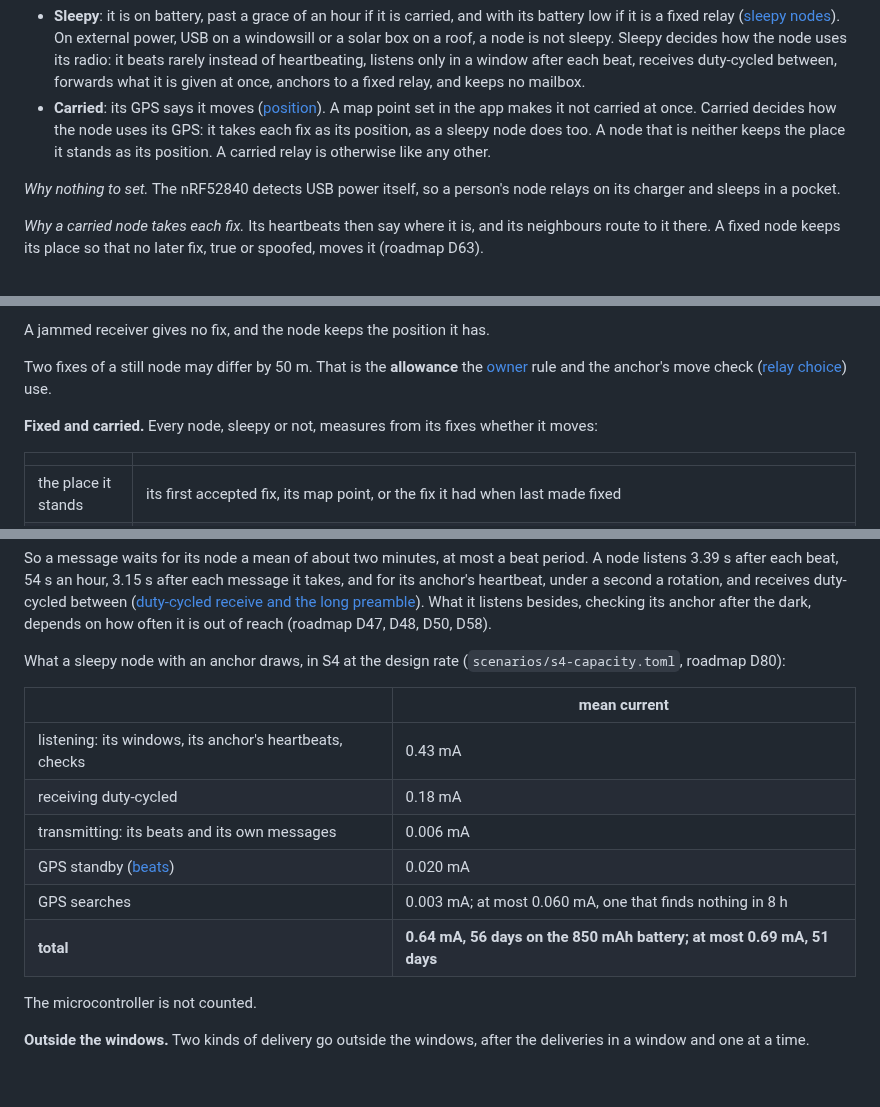
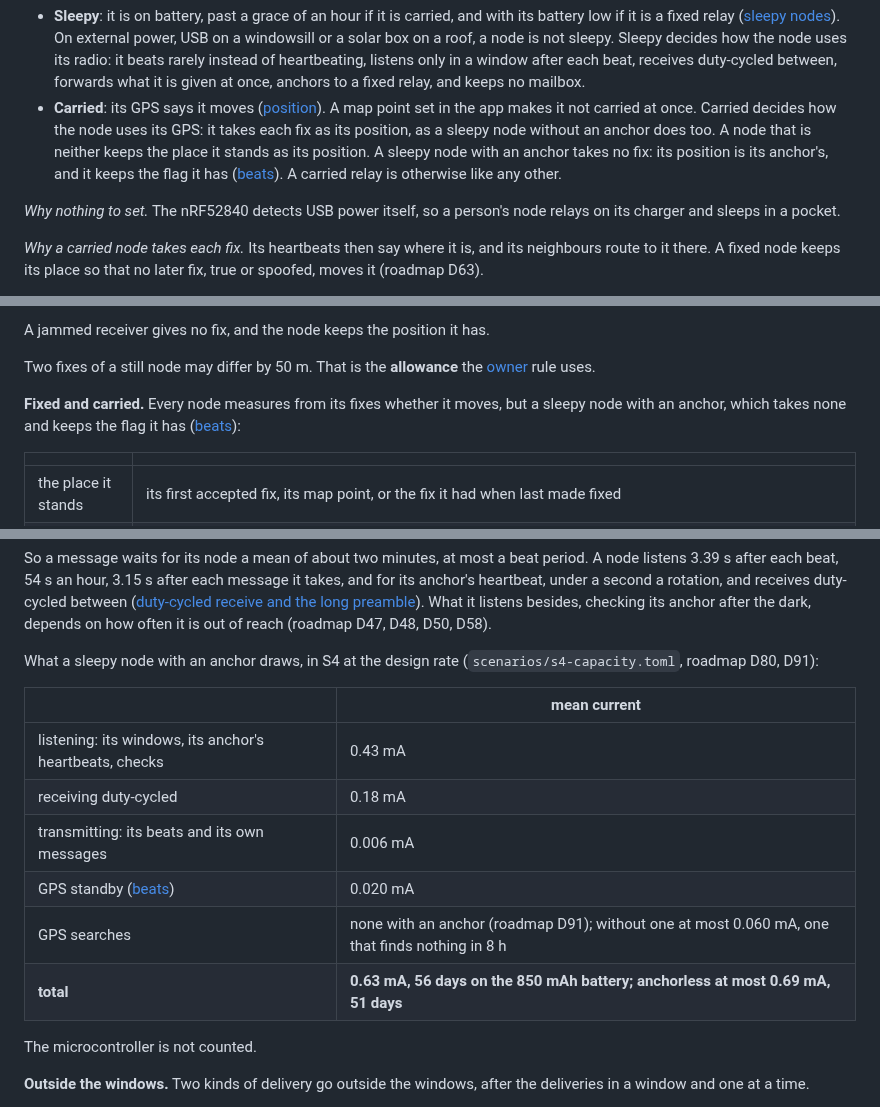
Before and after one commit to zond/bark, a Markdown page: docs/protocol.md, 3 parts joined by grey strips. GitHub-like rendering; blank space fills up the shorter version.

```diff
--- a/docs/protocol.md
+++ b/docs/protocol.md
@@ -73,8 +73,10 @@ its own, and its heartbeat publishes each as a flag
 - **Carried**: its GPS says it moves ([position](#position)). A map
   point set in the app makes it not carried at once. Carried decides how
   the node uses its GPS: it takes each fix as its position, as a sleepy
-  node does too. A node that is neither keeps the place it stands as its
-  position. A carried relay is otherwise like any other.
+  node without an anchor does too. A node that is neither keeps the
+  place it stands as its position. A sleepy node with an anchor takes no
+  fix: its position is its anchor's, and it keeps the flag it has
+  ([beats](#beats)). A carried relay is otherwise like any other.
 
 *Why nothing to set.* The nRF52840 detects USB power itself, so a
 person's node relays on its charger and sleeps in a pocket.
@@ -497,11 +499,11 @@ A fix is dropped as unreliable, a sign of spoofing, when:
 A jammed receiver gives no fix, and the node keeps the position it has.
 
 Two fixes of a still node may differ by 50 m. That is the **allowance**
-the [owner](#owner) rule and the anchor's move check
-([relay choice](#relay-choice)) use.
-
-**Fixed and carried.** Every node, sleepy or not, measures from its fixes
-whether it moves:
+the [owner](#owner) rule uses.
+
+**Fixed and carried.** Every node measures from its fixes whether it
+moves, but a sleepy node with an anchor, which takes none and keeps the
+flag it has ([beats](#beats)):
 
 | | |
 |---|---|
@@ -2260,7 +2283,7 @@ What it listens besides, checking its anchor after the dark, depends on
 how often it is out of reach (roadmap D47, D48, D50, D58).
 
 What a sleepy node with an anchor draws, in S4 at the design rate
-(`scenarios/s4-capacity.toml`, roadmap D80):
+(`scenarios/s4-capacity.toml`, roadmap D80, D91):
 
 | | mean current |
 |---|---|
@@ -2268,8 +2291,8 @@ What a sleepy node with an anchor draws, in S4 at the design rate
 | receiving duty-cycled | 0.18 mA |
 | transmitting: its beats and its own messages | 0.006 mA |
 | GPS standby ([beats](#beats)) | 0.020 mA |
-| GPS searches | 0.003 mA; at most 0.060 mA, one that finds nothing in 8 h |
-| **total** | **0.64 mA, 56 days on the 850 mAh battery; at most 0.69 mA, 51 days** |
+| GPS searches | none with an anchor (roadmap D91); without one at most 0.060 mA, one that finds nothing in 8 h |
+| **total** | **0.63 mA, 56 days on the 850 mAh battery; anchorless at most 0.69 mA, 51 days** |
 
 The microcontroller is not counted.
 
```
Also changed, not shown: other parts of docs/protocol.md (+62 -39 lines), docs/core-interface.md (+13 -9 lines).
